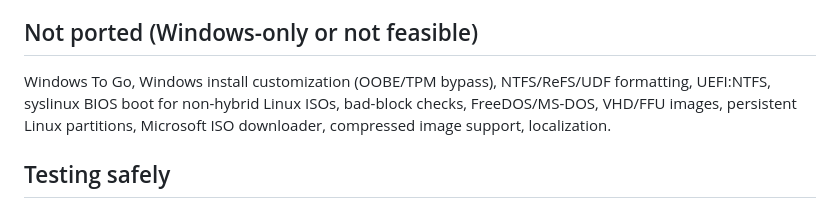
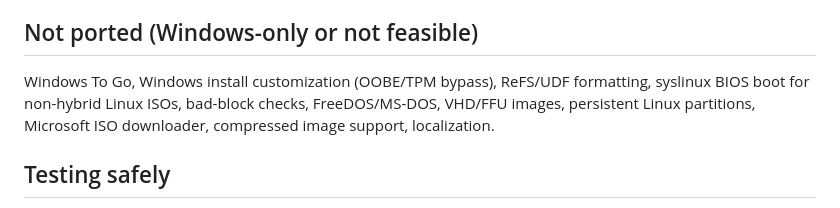
Before and after one commit to festomanolo/ndaga-fijo, a Markdown page: macos/README.md, the part around the change. Drawn GitHub-style.

Commit message:
docs(readme): update README.md (4/5)
Agent: claude

Co-authored-by: festomanolo <festomanolofm@gmail.com>

```diff
--- a/macos/README.md
+++ b/macos/README.md
@@ -56,7 +56,7 @@ Requires Xcode command line tools (Swift 5.9+), macOS 13+, and Rust (with the `a
 
 ## Not ported (Windows-only or not feasible)
 
-Windows To Go, Windows install customization (OOBE/TPM bypass), NTFS/ReFS/UDF formatting, UEFI:NTFS, syslinux BIOS boot for non-hybrid Linux ISOs,
+Windows To Go, Windows install customization (OOBE/TPM bypass), ReFS/UDF formatting, syslinux BIOS boot for non-hybrid Linux ISOs,
 bad-block checks, FreeDOS/MS-DOS, VHD/FFU images, persistent Linux partitions, Microsoft ISO downloader,
 compressed image support, localization.
 
```
